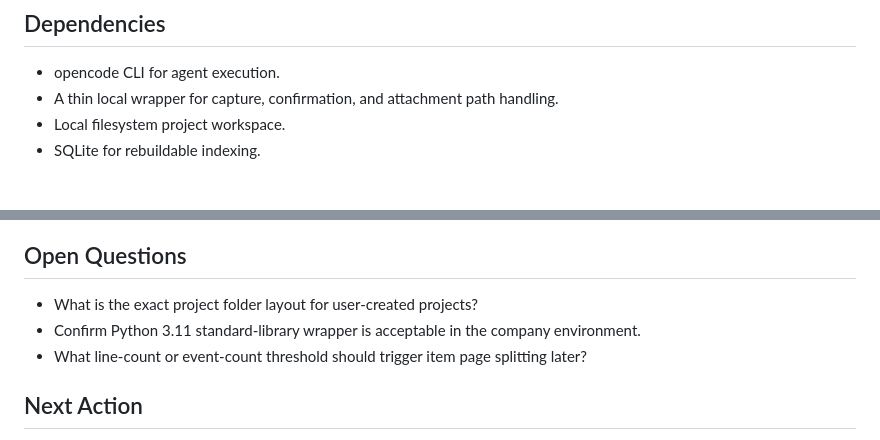
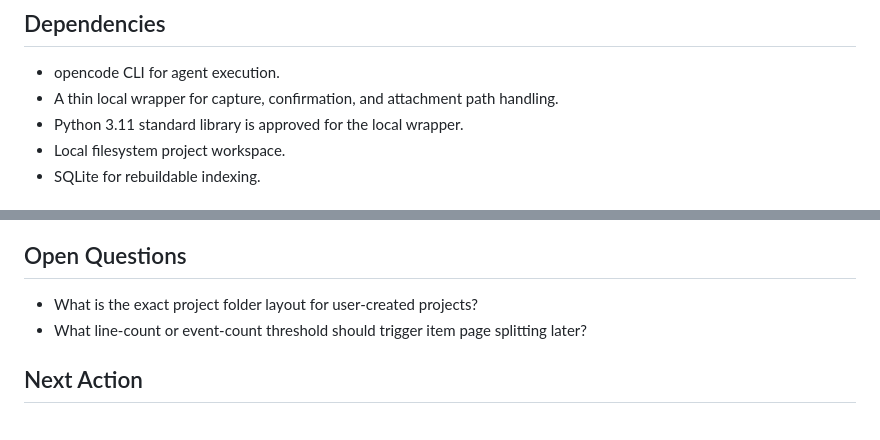
Before and after one commit to vaope/workmarker, a Markdown page: docs/features/F001-workeventagent-vision.md, 2 parts joined by grey strips. GitHub-like rendering.

Commit message:
docs: confirm WorkEventAgent wrapper runtime
Why: Record co-creator approval for a Python standard-library wrapper before implementation review.

[宪宪/GPT-5.5🐾]

```diff
--- a/docs/features/F001-workeventagent-vision.md
+++ b/docs/features/F001-workeventagent-vision.md
@@ -228,6 +228,7 @@ Expected behavior:
 
 - opencode CLI for agent execution.
 - A thin local wrapper for capture, confirmation, and attachment path handling.
+- Python 3.11 standard library is approved for the local wrapper.
 - Local filesystem project workspace.
 - SQLite for rebuildable indexing.
 
@@ -252,7 +253,6 @@ Mitigations:
 ## Open Questions
 
 - What is the exact project folder layout for user-created projects?
-- Confirm Python 3.11 standard-library wrapper is acceptable in the company environment.
 - What line-count or event-count threshold should trigger item page splitting later?
 
 ## Next Action
```
Also changed, not shown: 1 other file.
